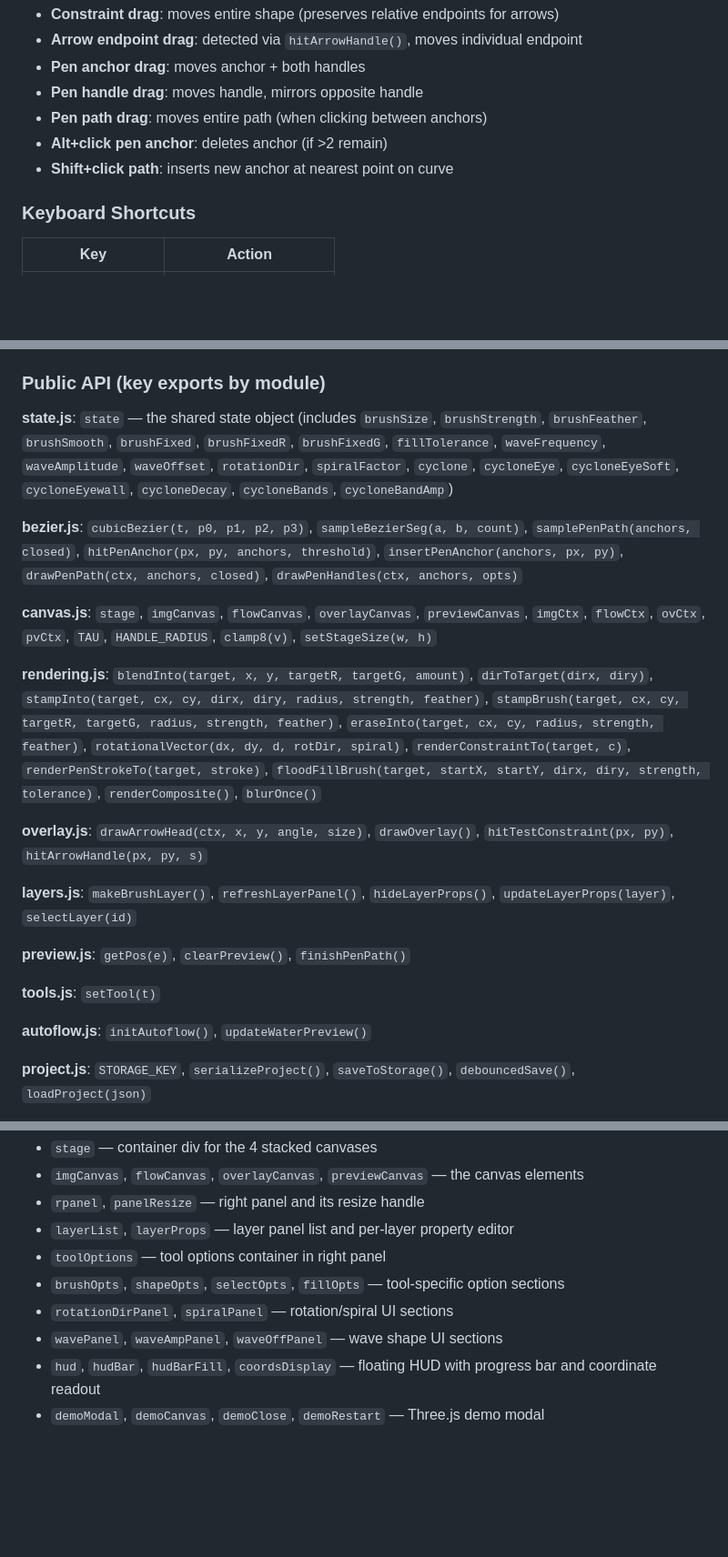
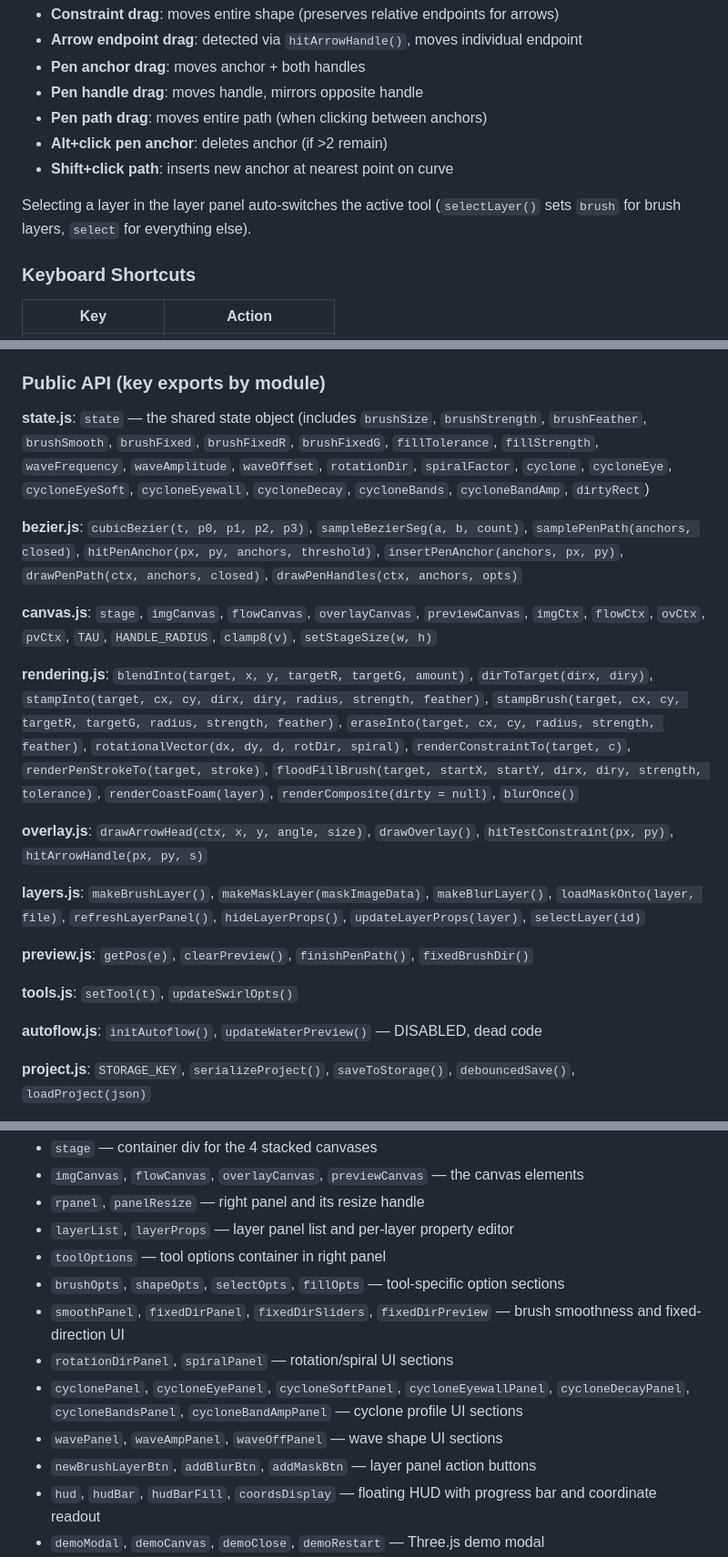
Before and after one commit to flement/flowmap-painter, a Markdown page: AGENTS.md, 3 parts joined by grey strips. Shown at 91% size. Drawn GitHub-style; blank space fills up the shorter version.

```diff
--- a/AGENTS.md
+++ b/AGENTS.md
@@ -163,6 +177,9 @@ Select tool supports:
 - **Alt+click pen anchor**: deletes anchor (if >2 remain)
 - **Shift+click path**: inserts new anchor at nearest point on curve
 
+Selecting a layer in the layer panel auto-switches the active tool (`selectLayer()` sets
+`brush` for brush layers, `select` for everything else).
+
 ### Keyboard Shortcuts
 
 | Key | Action |
@@ -206,23 +228,23 @@ Click and drag to set the fill direction. On release, `floodFillBrush()` perform
 
 ### Public API (key exports by module)
 
-**state.js**: `state` — the shared state object (includes `brushSize`, `brushStrength`, `brushFeather`, `brushSmooth`, `brushFixed`, `brushFixedR`, `brushFixedG`, `fillTolerance`, `waveFrequency`, `waveAmplitude`, `waveOffset`, `rotationDir`, `spiralFactor`, `cyclone`, `cycloneEye`, `cycloneEyeSoft`, `cycloneEyewall`, `cycloneDecay`, `cycloneBands`, `cycloneBandAmp`)
+**state.js**: `state` — the shared state object (includes `brushSize`, `brushStrength`, `brushFeather`, `brushSmooth`, `brushFixed`, `brushFixedR`, `brushFixedG`, `fillTolerance`, `fillStrength`, `waveFrequency`, `waveAmplitude`, `waveOffset`, `rotationDir`, `spiralFactor`, `cyclone`, `cycloneEye`, `cycloneEyeSoft`, `cycloneEyewall`, `cycloneDecay`, `cycloneBands`, `cycloneBandAmp`, `dirtyRect`)
 
 **bezier.js**: `cubicBezier(t, p0, p1, p2, p3)`, `sampleBezierSeg(a, b, count)`, `samplePenPath(anchors, closed)`, `hitPenAnchor(px, py, anchors, threshold)`, `insertPenAnchor(anchors, px, py)`, `drawPenPath(ctx, anchors, closed)`, `drawPenHandles(ctx, anchors, opts)`
 
 **canvas.js**: `stage`, `imgCanvas`, `flowCanvas`, `overlayCanvas`, `previewCanvas`, `imgCtx`, `flowCtx`, `ovCtx`, `pvCtx`, `TAU`, `HANDLE_RADIUS`, `clamp8(v)`, `setStageSize(w, h)`
 
-**rendering.js**: `blendInto(target, x, y, targetR, targetG, amount)`, `dirToTarget(dirx, diry)`, `stampInto(target, cx, cy, dirx, diry, radius, strength, feather)`, `stampBrush(target, cx, cy, targetR, targetG, radius, strength, feather)`, `eraseInto(target, cx, cy, radius, strength, feather)`, `rotationalVector(dx, dy, d, rotDir, spiral)`, `renderConstraintTo(target, c)`, `renderPenStrokeTo(target, stroke)`, `floodFillBrush(target, startX, startY, dirx, diry, strength, tolerance)`, `renderComposite()`, `blurOnce()`
+**rendering.js**: `blendInto(target, x, y, targetR, targetG, amount)`, `dirToTarget(dirx, diry)`, `stampInto(target, cx, cy, dirx, diry, radius, strength, feather)`, `stampBrush(target, cx, cy, targetR, targetG, radius, strength, feather)`, `eraseInto(target, cx, cy, radius, strength, feather)`, `rotationalVector(dx, dy, d, rotDir, spiral)`, `renderConstraintTo(target, c)`, `renderPenStrokeTo(target, stroke)`, `floodFillBrush(target, startX, startY, dirx, diry, strength, tolerance)`, `renderCoastFoam(layer)`, `renderComposite(dirty = null)`, `blurOnce()`
 
 **overlay.js**: `drawArrowHead(ctx, x, y, angle, size)`, `drawOverlay()`, `hitTestConstraint(px, py)`, `hitArrowHandle(px, py, s)`
 
-**layers.js**: `makeBrushLayer()`, `refreshLayerPanel()`, `hideLayerProps()`, `updateLayerProps(layer)`, `selectLayer(id)`
+**layers.js**: `makeBrushLayer()`, `makeMaskLayer(maskImageData)`, `makeBlurLayer()`, `loadMaskOnto(layer, file)`, `refreshLayerPanel()`, `hideLayerProps()`, `updateLayerProps(layer)`, `selectLayer(id)`
 
-**preview.js**: `getPos(e)`, `clearPreview()`, `finishPenPath()`
+**preview.js**: `getPos(e)`, `clearPreview()`, `finishPenPath()`, `fixedBrushDir()`
 
-**tools.js**: `setTool(t)`
+**tools.js**: `setTool(t)`, `updateSwirlOpts()`
 
-**autoflow.js**: `initAutoflow()`, `updateWaterPreview()`
+**autoflow.js**: `initAutoflow()`, `updateWaterPreview()` — DISABLED, dead code
 
 **project.js**: `STORAGE_KEY`, `serializeProject()`, `saveToStorage()`, `debouncedSave()`, `loadProject(json)`
 
@@ -240,8 +262,11 @@ Referenced in `index.html`. Key elements that JS touches:
 - `layerList`, `layerProps` — layer panel list and per-layer property editor
 - `toolOptions` — tool options container in right panel
 - `brushOpts`, `shapeOpts`, `selectOpts`, `fillOpts` — tool-specific option sections
+- `smoothPanel`, `fixedDirPanel`, `fixedDirSliders`, `fixedDirPreview` — brush smoothness and fixed-direction UI
 - `rotationDirPanel`, `spiralPanel` — rotation/spiral UI sections
+- `cyclonePanel`, `cycloneEyePanel`, `cycloneSoftPanel`, `cycloneEyewallPanel`, `cycloneDecayPanel`, `cycloneBandsPanel`, `cycloneBandAmpPanel` — cyclone profile UI sections
 - `wavePanel`, `waveAmpPanel`, `waveOffPanel` — wave shape UI sections
+- `newBrushLayerBtn`, `addBlurBtn`, `addMaskBtn` — layer panel action buttons
 - `hud`, `hudBar`, `hudBarFill`, `coordsDisplay` — floating HUD with progress bar and coordinate readout
 - `demoModal`, `demoCanvas`, `demoClose`, `demoRestart` — Three.js demo modal
 - `constraintRadius`, `constraintStrength`, `constraintFeather` — constraint tool sliders
```
Also changed, not shown: other parts of AGENTS.md (+31 -12 lines), docs/TOOLS.md (added, +155 -0 lines).
